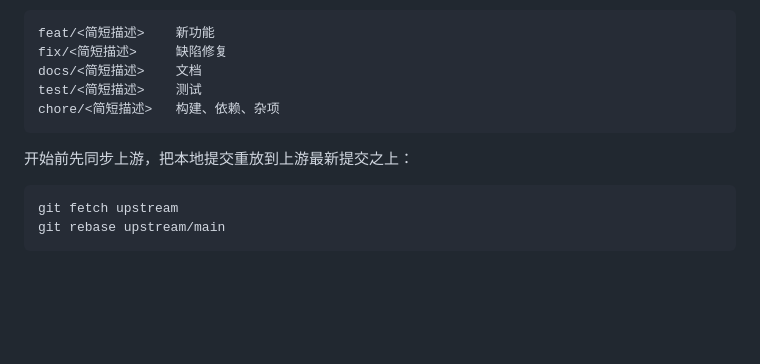
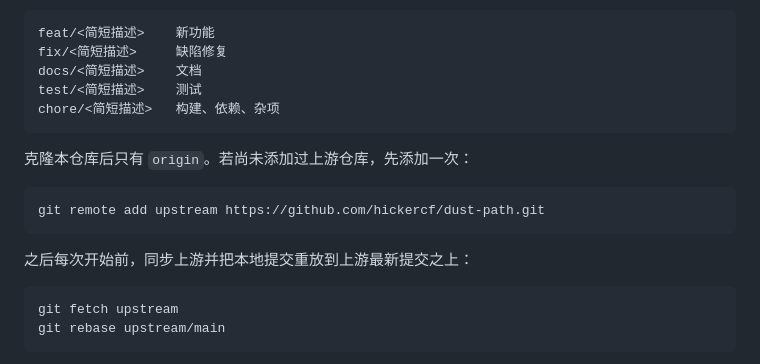
Before and after one commit to LanGYou-desu/dust-path, a Markdown page: CONTRIBUTING.md, the part around the change. Rendered like a GitHub page; blank space fills up the shorter version.

Commit message:
docs: 补上添加 upstream 仓库的前置步骤
CONTRIBUTING 直接给出 git fetch upstream，但 upstream remote 只存在于
本机 .git/config，不随仓库分发。新克隆只有 origin，照文档操作第一步
就会报 fatal: 'upstream' does not appear to be a git repository。
补一次性添加步骤，spec §6.1 同步。

```diff
--- a/CONTRIBUTING.md
+++ b/CONTRIBUTING.md
@@ -14,7 +14,11 @@
     test/<简短描述>    测试
     chore/<简短描述>   构建、依赖、杂项
 
-开始前先同步上游，把本地提交重放到上游最新提交之上：
+克隆本仓库后只有 `origin`。若尚未添加过上游仓库，先添加一次：
+
+    git remote add upstream https://github.com/hickercf/dust-path.git
+
+之后每次开始前，同步上游并把本地提交重放到上游最新提交之上：
 
     git fetch upstream
     git rebase upstream/main
```
